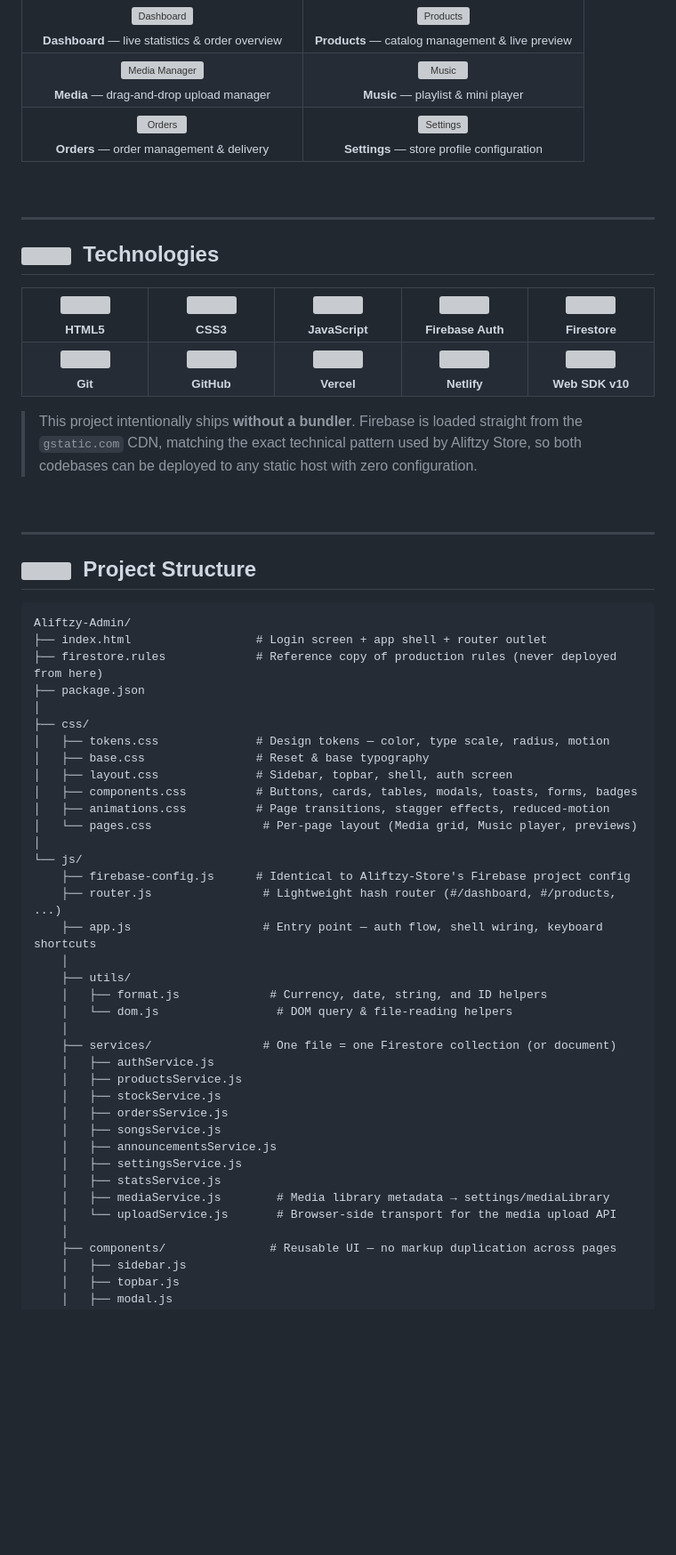
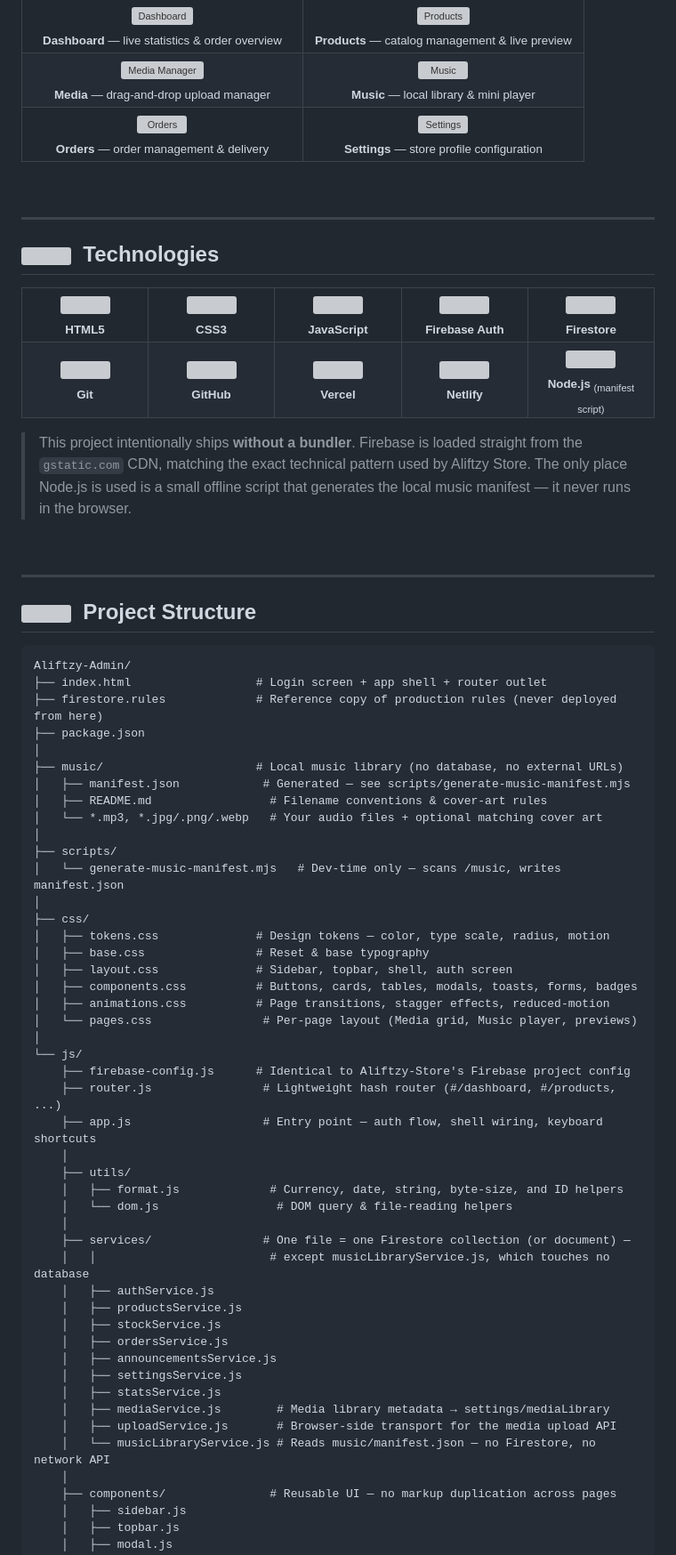
Before and after one commit to Alifkece/aliftzy-admin, a Markdown page: README.md, the part around one of its changes. Shown at 89% size. Drawn GitHub-style; blank space fills up the shorter version; grey boxes are pictures that could not be loaded.

Commit message:
Revise README for local music library details
Updated README to reflect changes in local music library and project structure.

```diff
--- a/README.md
+++ b/README.md
@@ -187,7 +187,7 @@ Screenshots
 </td>
 <td align="center" width="50%">
 <img src="assets/music.jpg" alt="Music" width="100%"><br>
-<sub><strong>Music</strong> — playlist &amp; mini player</sub>
+<sub><strong>Music</strong> — local library &amp; mini player</sub>
 </td>
 </tr>
 <tr>
@@ -245,14 +245,14 @@ Technologies
 <img src="https://cdn.simpleicons.org/netlify/00C7B7" width="40"><br><sub><strong>Netlify</strong></sub>
 </td>
 <td align="center" width="120">
-<img src="https://cdn.simpleicons.org/googlechrome/4285F4" width="40"><br><sub><strong>Web SDK v10</strong></sub>
+<img src="https://cdn.simpleicons.org/nodedotjs/5FA04E" width="40"><br><sub><strong>Node.js</strong> <sub>(manifest script)</sub></sub>
 </td>
 </tr>
 </table>
 
 </div>
 
-> This project intentionally ships **without a bundler**. Firebase is loaded straight from the `gstatic.com` CDN, matching the exact technical pattern used by Aliftzy Store, so both codebases can be deployed to any static host with zero configuration.
+> This project intentionally ships **without a bundler**. Firebase is loaded straight from the `gstatic.com` CDN, matching the exact technical pattern used by Aliftzy Store. The only place Node.js is used is a small offline script that generates the local music manifest — it never runs in the browser.
 
 <br>
 
@@ -269,6 +269,14 @@ Aliftzy-Admin/
 ├── firestore.rules             # Reference copy of production rules (never deployed from here)
 ├── package.json
 │
+├── music/                      # Local music library (no database, no external URLs)
+│   ├── manifest.json            # Generated — see scripts/generate-music-manifest.mjs
+│   ├── README.md                 # Filename conventions & cover-art rules
+│   └── *.mp3, *.jpg/.png/.webp   # Your audio files + optional matching cover art
+│
+├── scripts/
+│   └── generate-music-manifest.mjs   # Dev-time only — scans /music, writes manifest.json
+│
 ├── css/
 │   ├── tokens.css              # Design tokens — color, type scale, radius, motion
 │   ├── base.css                # Reset & base typography
@@ -283,20 +291,21 @@ Aliftzy-Admin/
     ├── app.js                   # Entry point — auth flow, shell wiring, keyboard shortcuts
     │
     ├── utils/
-    │   ├── format.js             # Currency, date, string, and ID helpers
+    │   ├── format.js             # Currency, date, string, byte-size, and ID helpers
     │   └── dom.js                 # DOM query & file-reading helpers
     │
-    ├── services/                # One file = one Firestore collection (or document)
+    ├── services/                # One file = one Firestore collection (or document) —
+    │   │                         # except musicLibraryService.js, which touches no database
     │   ├── authService.js
     │   ├── productsService.js
     │   ├── stockService.js
     │   ├── ordersService.js
-    │   ├── songsService.js
     │   ├── announcementsService.js
     │   ├── settingsService.js
     │   ├── statsService.js
     │   ├── mediaService.js        # Media library metadata → settings/mediaLibrary
-    │   └── uploadService.js       # Browser-side transport for the media upload API
+    │   ├── uploadService.js       # Browser-side transport for the media upload API
+    │   └── musicLibraryService.js # Reads music/manifest.json — no Firestore, no network API
     │
     ├── components/               # Reusable UI — no markup duplication across pages
     │   ├── sidebar.js
```
Also changed, not shown: other parts of README.md (+50 -16 lines).
